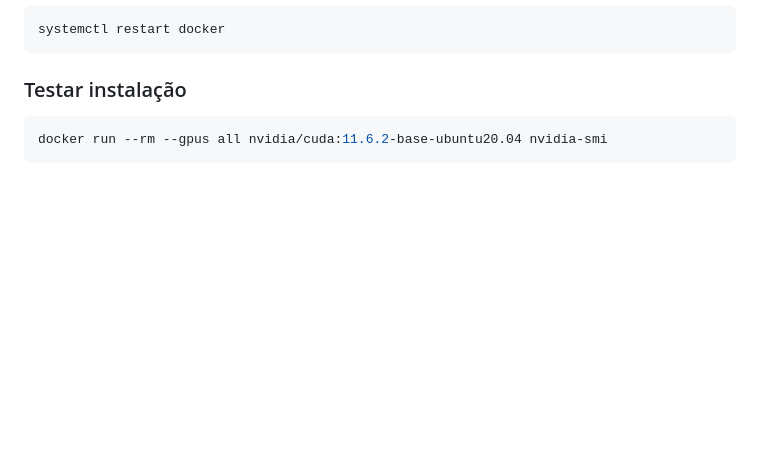
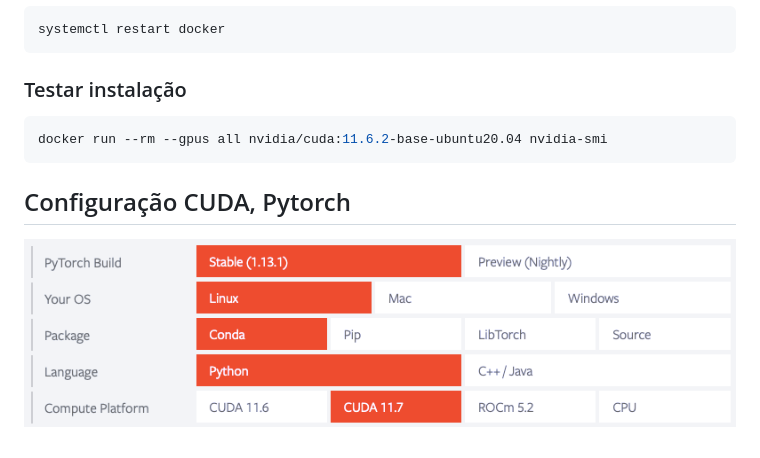
Before and after one commit to LabQS-ITA/lab, a Markdown page: GPU.md, the part around the change. Drawn GitHub-style; pictures changed too: images/pytorch-cuda.png (added); blank space fills up the shorter version.

````diff
--- a/GPU.md
+++ b/GPU.md
@@ -85,3 +85,7 @@ systemctl restart docker
 ```sh
 docker run --rm --gpus all nvidia/cuda:11.6.2-base-ubuntu20.04 nvidia-smi
 ```
+
+## Configuração CUDA, Pytorch
+
+![](./images/pytorch-cuda.png)
````
